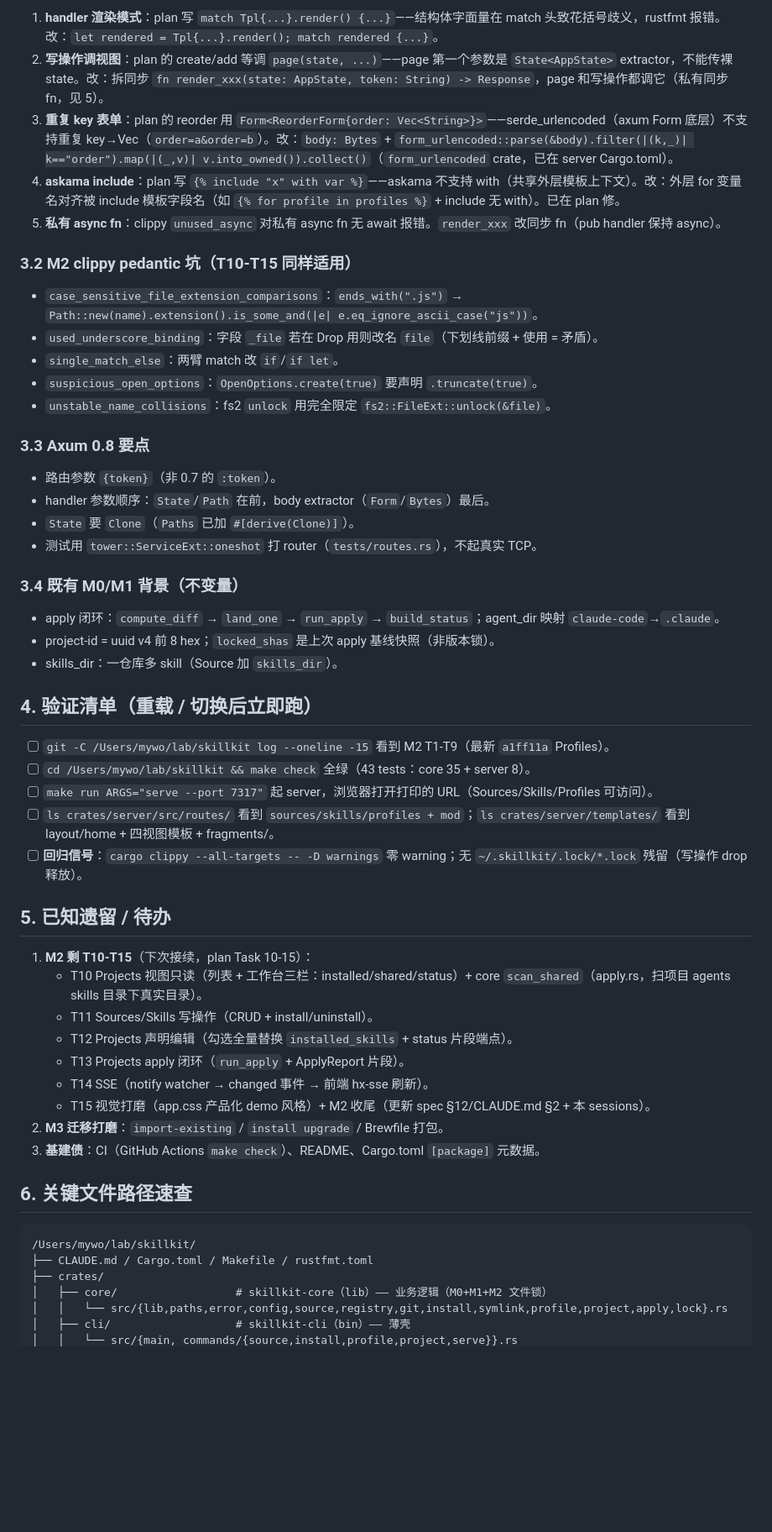
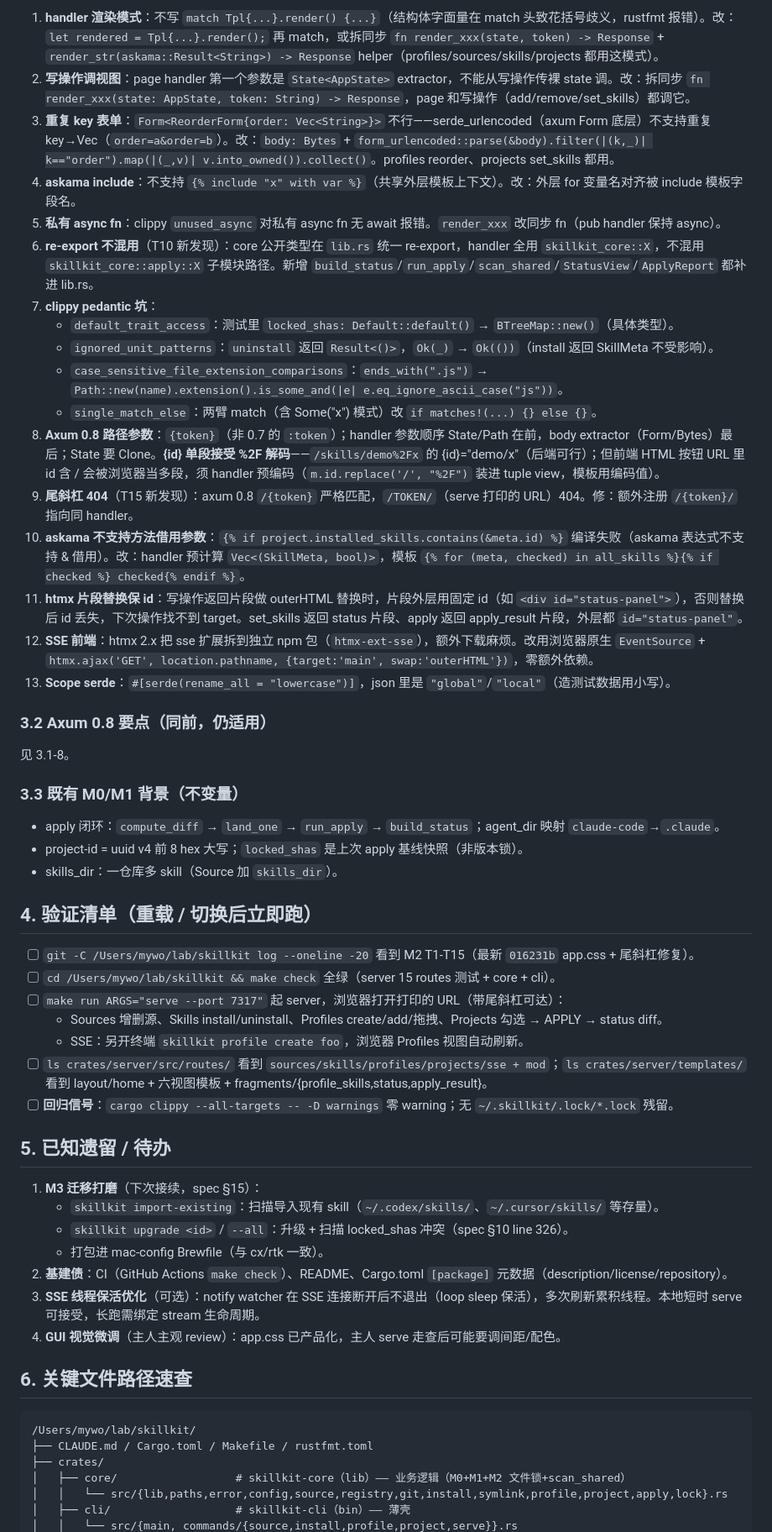
Before and after one commit to alex-1q84/skillkit, a Markdown page: docs/sessions/2026-07-29-skillkit-design.md, the part around one of its changes. Shown at 84% size. GitHub-like rendering; blank space fills up the shorter version.

```diff
--- a/docs/sessions/2026-07-29-skillkit-design.md
+++ b/docs/sessions/2026-07-29-skillkit-design.md
@@ -54,47 +64,51 @@ plan（`docs/superpowers/plans/2026-07-31-skillkit-m2.md`）Task 10-15 的代码
 
-1. **handler 渲染模式**：plan 写 `match Tpl{...}.render() {...}`——结构体字面量在 match 头致花括号歧义，rustfmt 报错。改：`let rendered = Tpl{...}.render(); match rendered {...}`。
-2. **写操作调视图**：plan 的 create/add 等调 `page(state, ...)`——page 第一个参数是 `State<AppState>` extractor，不能传裸 state。改：拆同步 `fn render_xxx(state: AppState, token: String) -> Response`，page 和写操作都调它（私有同步 fn，见 5）。
-3. **重复 key 表单**：plan 的 reorder 用 `Form<ReorderForm{order: Vec<String>}>`——serde_urlencoded（axum Form 底层）不支持重复 key→Vec（`order=a&order=b`）。改：`body: Bytes` + `form_urlencoded::parse(&body).filter(|(k,_)| k=="order").map(|(_,v)| v.into_owned()).collect()`（`form_urlencoded` crate，已在 server Cargo.toml）。
-4. **askama include**：plan 写 `{% include "x" with var %}`——askama 不支持 with（共享外层模板上下文）。改：外层 for 变量名对齐被 include 模板字段名（如 `{% for profile in profiles %}` + include 无 with）。已在 plan 修。
+1. **handler 渲染模式**：不写 `match Tpl{...}.render() {...}`（结构体字面量在 match 头致花括号歧义，rustfmt 报错）。改：`let rendered = Tpl{...}.render();` 再 match，或拆同步 `fn render_xxx(state, token) -> Response` + `render_str(askama::Result<String>) -> Response` helper（profiles/sources/skills/projects 都用这模式）。
+2. **写操作调视图**：page handler 第一个参数是 `State<AppState>` extractor，不能从写操作传裸 state 调。改：拆同步 `fn render_xxx(state: AppState, token: String) -> Response`，page 和写操作（add/remove/set_skills）都调它。
+3. **重复 key 表单**：`Form<ReorderForm{order: Vec<String>}>` 不行——serde_urlencoded（axum Form 底层）不支持重复 key→Vec（`order=a&order=b`）。改：`body: Bytes` + `form_urlencoded::parse(&body).filter(|(k,_)| k=="order").map(|(_,v)| v.into_owned()).collect()`。profiles reorder、projects set_skills 都用。
+4. **askama include**：不支持 `{% include "x" with var %}`（共享外层模板上下文）。改：外层 for 变量名对齐被 include 模板字段名。
 5. **私有 async fn**：clippy `unused_async` 对私有 async fn 无 await 报错。`render_xxx` 改同步 fn（pub handler 保持 async）。
+6. **re-export 不混用**（T10 新发现）：core 公开类型在 `lib.rs` 统一 re-export，handler 全用 `skillkit_core::X`，不混用 `skillkit_core::apply::X` 子模块路径。新增 `build_status`/`run_apply`/`scan_shared`/`StatusView`/`ApplyReport` 都补进 lib.rs。
+7. **clippy pedantic 坑**：
+   - `default_trait_access`：测试里 `locked_shas: Default::default()` → `BTreeMap::new()`（具体类型）。
+   - `ignored_unit_patterns`：`uninstall` 返回 `Result<()>`，`Ok(_)` → `Ok(())`（install 返回 SkillMeta 不受影响）。
+   - `case_sensitive_file_extension_comparisons`：`ends_with(".js")` → `Path::new(name).extension().is_some_and(|e| e.eq_ignore_ascii_case("js"))`。
+   - `single_match_else`：两臂 match（含 Some("x") 模式）改 `if matches!(...) {} else {}`。
+8. **Axum 0.8 路径参数**：`{token}`（非 0.7 的 `:token`）；handler 参数顺序 State/Path 在前，body extractor（Form/Bytes）最后；State 要 Clone。**{id} 单段接受 %2F 解码**——`/skills/demo%2Fx` 的 {id}="demo/x"（后端可行）；但前端 HTML 按钮 URL 里 id 含 / 会被浏览器当多段，须 handler 预编码（`m.id.replace('/', "%2F")` 装进 tuple view，模板用编码值）。
+9. **尾斜杠 404**（T15 新发现）：axum 0.8 `/{token}` 严格匹配，`/TOKEN/`（serve 打印的 URL）404。修：额外注册 `/{token}/` 指向同 handler。
+10. **askama 不支持方法借用参数**：`{% if project.installed_skills.contains(&meta.id) %}` 编译失败（askama 表达式不支持 & 借用）。改：handler 预计算 `Vec<(SkillMeta, bool)>`，模板 `{% for (meta, checked) in all_skills %}{% if checked %} checked{% endif %}`。
+11. **htmx 片段替换保 id**：写操作返回片段做 outerHTML 替换时，片段外层用固定 id（如 `<div id="status-panel">`），否则替换后 id 丢失，下次操作找不到 target。set_skills 返回 status 片段、apply 返回 apply_result 片段，外层都 `id="status-panel"`。
+12. **SSE 前端**：htmx 2.x 把 sse 扩展拆到独立 npm 包（`htmx-ext-sse`），额外下载麻烦。改用浏览器原生 `EventSource` + `htmx.ajax('GET', location.pathname, {target:'main', swap:'outerHTML'})`，零额外依赖。
+13. **Scope serde**：`#[serde(rename_all = "lowercase")]`，json 里是 `"global"`/`"local"`（造测试数据用小写）。
 
-### 3.2 M2 clippy pedantic 坑（T10-T15 同样适用）
-- `case_sensitive_file_extension_comparisons`：`ends_with(".js")` → `Path::new(name).extension().is_some_and(|e| e.eq_ignore_ascii_case("js"))`。
-- `used_underscore_binding`：字段 `_file` 若在 Drop 用则改名 `file`（下划线前缀 + 使用 = 矛盾）。
-- `single_match_else`：两臂 match 改 `if`/`if let`。
-- `suspicious_open_options`：`OpenOptions.create(true)` 要声明 `.truncate(true)`。
-- `unstable_name_collisions`：fs2 `unlock` 用完全限定 `fs2::FileExt::unlock(&file)`。
+### 3.2 Axum 0.8 要点（同前，仍适用）
 
-### 3.3 Axum 0.8 要点
-- 路由参数 `{token}`（非 0.7 的 `:token`）。
-- handler 参数顺序：`State`/`Path` 在前，body extractor（`Form`/`Bytes`）最后。
-- `State` 要 `Clone`（`Paths` 已加 `#[derive(Clone)]`）。
-- 测试用 `tower::ServiceExt::oneshot` 打 router（`tests/routes.rs`），不起真实 TCP。
+见 3.1-8。
 
-### 3.4 既有 M0/M1 背景（不变量）
+### 3.3 既有 M0/M1 背景（不变量）
+
 - apply 闭环：`compute_diff` → `land_one` → `run_apply` → `build_status`；agent_dir 映射 `claude-code`→`.claude`。
-- project-id = uuid v4 前 8 hex；`locked_shas` 是上次 apply 基线快照（非版本锁）。
+- project-id = uuid v4 前 8 hex 大写；`locked_shas` 是上次 apply 基线快照（非版本锁）。
 - skills_dir：一仓库多 skill（Source 加 `skills_dir`）。
 
 ## 4. 验证清单（重载 / 切换后立即跑）
 
-- [ ] `git -C /Users/mywo/lab/skillkit log --oneline -15` 看到 M2 T1-T9（最新 `a1ff11a` Profiles）。
-- [ ] `cd /Users/mywo/lab/skillkit && make check` 全绿（43 tests：core 35 + server 8）。
-- [ ] `make run ARGS="serve --port 7317"` 起 server，浏览器打开打印的 URL（Sources/Skills/Profiles 可访问）。
-- [ ] `ls crates/server/src/routes/` 看到 `sources/skills/profiles + mod`；`ls crates/server/templates/` 看到 layout/home + 四视图模板 + fragments/。
-- [ ] **回归信号**：`cargo clippy --all-targets -- -D warnings` 零 warning；无 `~/.skillkit/.lock/*.lock` 残留（写操作 drop 释放）。
+- [ ] `git -C /Users/mywo/lab/skillkit log --oneline -20` 看到 M2 T1-T15（最新 `016231b` app.css + 尾斜杠修复）。
+- [ ] `cd /Users/mywo/lab/skillkit && make check` 全绿（server 15 routes 测试 + core + cli）。
+- [ ] `make run ARGS="serve --port 7317"` 起 server，浏览器打开打印的 URL（带尾斜杠可达）：
+  - Sources 增删源、Skills install/uninstall、Profiles create/add/拖拽、Projects 勾选 → APPLY → status diff。
+  - SSE：另开终端 `skillkit profile create foo`，浏览器 Profiles 视图自动刷新。
+- [ ] `ls crates/server/src/routes/` 看到 `sources/skills/profiles/projects/sse + mod`；`ls crates/server/templates/` 看到 layout/home + 六视图模板 + fragments/{profile_skills,status,apply_result}。
+- [ ] **回归信号**：`cargo clippy --all-targets -- -D warnings` 零 warning；无 `~/.skillkit/.lock/*.lock` 残留。
 
 ## 5. 已知遗留 / 待办
 
-1. **M2 剩 T10-T15**（下次接续，plan Task 10-15）：
-   - T10 Projects 视图只读（列表 + 工作台三栏：installed/shared/status）+ core `scan_shared`（apply.rs，扫项目 agents skills 目录下真实目录）。
-   - T11 Sources/Skills 写操作（CRUD + install/uninstall）。
-   - T12 Projects 声明编辑（勾选全量替换 `installed_skills` + status 片段端点）。
-   - T13 Projects apply 闭环（`run_apply` + ApplyReport 片段）。
-   - T14 SSE（notify watcher → changed 事件 → 前端 hx-sse 刷新）。
-   - T15 视觉打磨（app.css 产品化 demo 风格）+ M2 收尾（更新 spec §12/CLAUDE.md §2 + 本 sessions）。
-2. **M3 迁移打磨**：`import-existing` / `install upgrade` / Brewfile 打包。
-3. **基建债**：CI（GitHub Actions `make check`）、README、Cargo.toml `[package]` 元数据。
+1. **M3 迁移打磨**（下次接续，spec §15）：
+   - `skillkit import-existing`：扫描导入现有 skill（`~/.codex/skills/`、`~/.cursor/skills/` 等存量）。
+   - `skillkit upgrade <id>` / `--all`：升级 + 扫描 locked_shas 冲突（spec §10 line 326）。
+   - 打包进 mac-config Brewfile（与 cx/rtk 一致）。
+2. **基建债**：CI（GitHub Actions `make check`）、README、Cargo.toml `[package]` 元数据（description/license/repository）。
+3. **SSE 线程保活优化**（可选）：notify watcher 在 SSE 连接断开后不退出（loop sleep 保活），多次刷新累积线程。本地短时 serve 可接受，长跑需绑定 stream 生命周期。
+4. **GUI 视觉微调**（主人主观 review）：app.css 已产品化，主人 serve 走查后可能要调间距/配色。
 
 ## 6. 关键文件路径速查
 
@@ -102,7 +116,7 @@ plan（`docs/superpowers/plans/2026-07-31-skillkit-m2.md`）Task 10-15 的代码
 /Users/mywo/lab/skillkit/
 ├── CLAUDE.md / Cargo.toml / Makefile / rustfmt.toml
 ├── crates/
-│   ├── core/                  # skillkit-core（lib）—— 业务逻辑（M0+M1+M2 文件锁）
+│   ├── core/                  # skillkit-core（lib）—— 业务逻辑（M0+M1+M2 文件锁+scan_shared）
 │   │   └── src/{lib,paths,error,config,source,registry,git,install,symlink,profile,project,apply,lock}.rs
 │   ├── cli/                   # skillkit-cli（bin）—— 薄壳
 │   │   └── src/{main, commands/{source,install,profile,project,serve}}.rs
```
Also changed, not shown: other parts of docs/sessions/2026-07-29-skillkit-design.md (+49 -42 lines), CLAUDE.md (+3 -4 lines), docs/2026-07-29-skillkit-design.md (+3 -3 lines).
